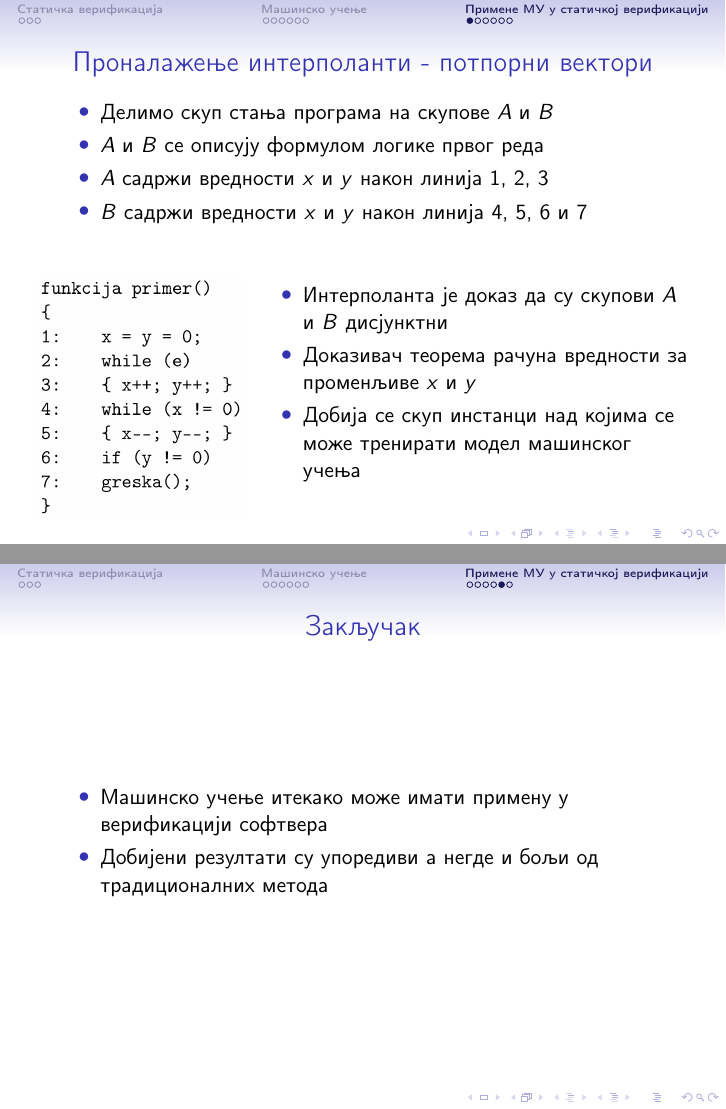
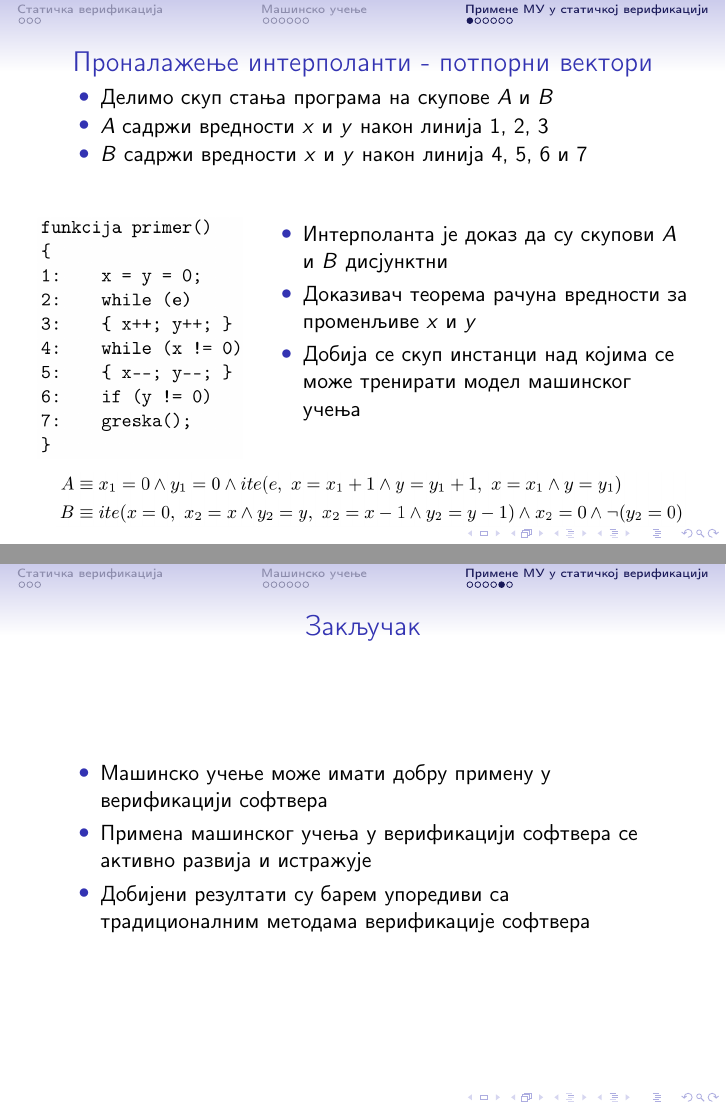
Before and after one commit to djinx/msnr-projekat, LaTeX slides (prezentacija/06_PrimenaMasinskogUcenjaUStatickojVerifikacijiSoftveraMicovicRankovicStegic.tex): pages 12 and 16 of 17, joined at a grey line. Compiled offline with pdfLaTeX.

Commit message:
Azurirane sitne greske u prezentaciji, zamenjene neke slike.

```diff
--- a/prezentacija/06_PrimenaMasinskogUcenjaUStatickojVerifikacijiSoftveraMicovicRankovicStegic.tex
+++ b/prezentacija/06_PrimenaMasinskogUcenjaUStatickojVerifikacijiSoftveraMicovicRankovicStegic.tex
@@ -233,11 +233,31 @@ extendedchars=true}
 \frametitle{Проналажење интерполанти - потпорни вектори}
 
 \begin{itemize}
-    \item Делимо скуп стања програма на скупове $A$ и  $B$
-    \item $A$ и $B$ се описују формулом логике првог реда
+    \item Делимо скуп стања програма на скупове $A$ и $B$
+    %\item $A$ и $B$ се описују формулом логике првог реда
     \item $A$ садржи вредности $x$ и  $y$ након линија 1, 2, 3
     \item $B$ садржи вредности $x$ и $y$ након линија 4, 5, 6 и 7
 \end{itemize}
+
+
+%\begin{columns}
+%\begin{column}{0.3\textwidth}
+    %\begin{center}
+        %\includegraphics[scale=0.17]{./slike/interpolant_code2.png}
+    %\end{center}
+%\end{column}
+%\begin{column}{0.7\textwidth}  %%<--- here
+	%\begin{itemize}
+    %\item Интерполанта је доказ да су скупови $A$ и  $B$ дисјунктни
+    %\item Доказивач теорема рачуна вредности за променљиве $x$ и  $y$
+    %\item Добија се скуп инстанци над којима се може тренирати модел машинског учења
+    %\end{itemize}
+%\end{column}
+%\end{columns}
+
+%\end{frame}
+
+%\begin{frame}
 \begin{columns}
 \begin{column}{0.3\textwidth}
     \begin{center}
@@ -253,7 +273,13 @@ extendedchars=true}
 \end{column}
 \end{columns}
 
+\begin{center}
+    \includegraphics[scale=0.24]{./slike/theformula.png}
+\end{center}
+
+
 \end{frame}
+
 %-----------------------------------------------------------------
 %\begin{frame}
 %\frametitle{Проналажење интерполанти - потпорни вектори}
@@ -349,8 +375,10 @@ extendedchars=true}
 \begin{frame}
 \frametitle{Закључак}
 \begin{itemize}
-    \item Машинско учење итекако може имати примену у верификацији софтвера
-    \item Добијени резултати су упоредиви а негде и бољи од традиционалних метода
+    \item Машинско учење може имати добру примену у верификацији софтвера
+    %\item Примена машинског учења у верификацији софтвера се и даље истражује
+    \item Примена машинског учења у верификацији софтвера се активно развија и истражује
+    \item Добијени резултати су барем упоредиви са традиционалним методама верификације софтвера
 \end{itemize}
 \end{frame}
 %-----------------------------------------------------------------
```
Also changed, not shown: prezentacija/06_PrimenaMasinskogUcenjaUStatickojVerifikacijiSoftveraMicovicRankovicStegic.pdf, prezentacija/slike/2017-05-12-082020_1920x1080_scrot.png (deleted), prezentacija/slike/latent_code2.png, prezentacija/slike/theformula.png (added), prezentacija/06_PrimenaMasinskogUcenjaUStatickojVerifikacijiSoftveraMicovicRankovicStegic.tex (2 more changed lines), 2 other files.
